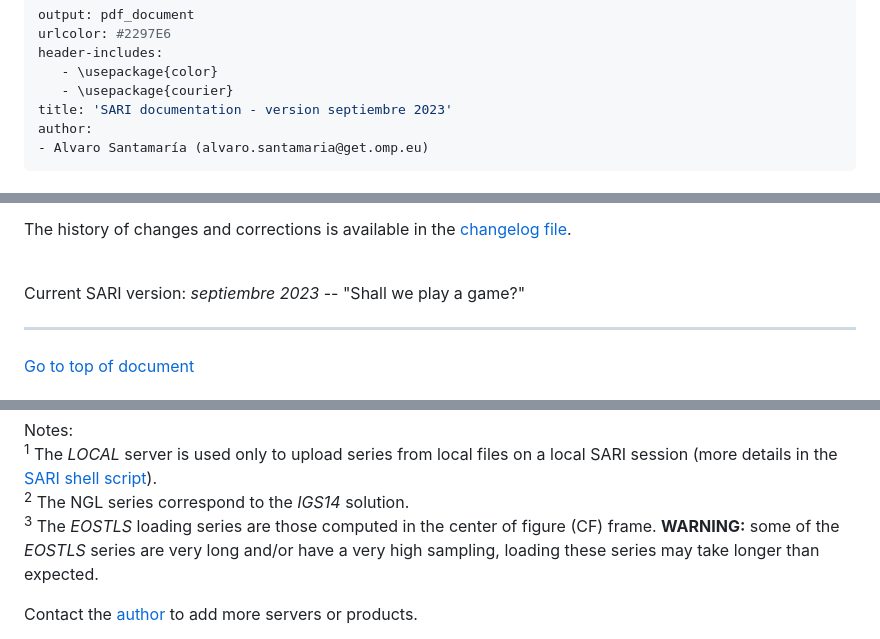
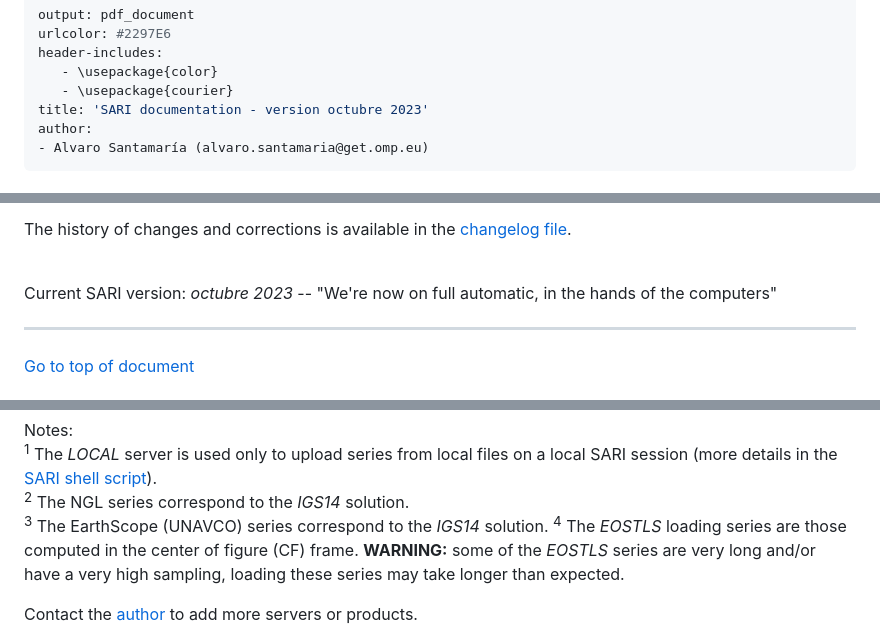
Before and after one commit to alvarosantamariagomez/sari, a Markdown page: www/about.md, 3 parts joined by grey strips. GitHub-like rendering.

```diff
--- a/www/about.md
+++ b/www/about.md
@@ -4,7 +4,7 @@ urlcolor: #2297E6
 header-includes:
    - \usepackage{color}
    - \usepackage{courier}
-title: 'SARI documentation - version septiembre 2023'
+title: 'SARI documentation - version octubre 2023'
 author:
 - Alvaro Santamaría (alvaro.santamaria@get.omp.eu)
 ---
@@ -65,7 +65,7 @@ The history of changes and corrections is available in the [changelog file](http
 
 <br>
 
-Current SARI version: *septiembre 2023*  --  "Shall we play a game?"
+Current SARI version: *octubre 2023*  --  "We're now on full automatic, in the hands of the computers"
 
 -----------------
 
@@ -206,7 +213,8 @@ At this moment, the following servers and products are available:
 Notes:
 <sup>1</sup> The *LOCAL* server is used only to upload series from local files on a local SARI session (more details in the [SARI shell script](https://github.com/alvarosantamariagomez/sari/blob/main/scripts/sari.sh)).
 <sup>2</sup> The NGL series correspond to the *IGS14* solution.
-<sup>3</sup> The *EOSTLS* loading series are those computed in the center of figure (CF) frame.  <b><span style="color: #DF536B;">WARNING:</span></b> some of the *EOSTLS* series are very long and/or have a very high sampling, loading these series may take longer than expected.
+<sup>3</sup> The EarthScope (UNAVCO) series correspond to the *IGS14* solution.
+<sup>4</sup> The *EOSTLS* loading series are those computed in the center of figure (CF) frame.  <b><span style="color: #DF536B;">WARNING:</span></b> some of the *EOSTLS* series are very long and/or have a very high sampling, loading these series may take longer than expected.
 
 Contact the [<a href="#author" target="_self">author</a>](#author) to add more servers or products.
 
```
Also changed, not shown: other parts of www/about.md (+10 -3 lines), www/about_mobile.md (+14 -6 lines), www/changelog.md (+27 -0 lines), www/screenshot.png, 6 other files.
